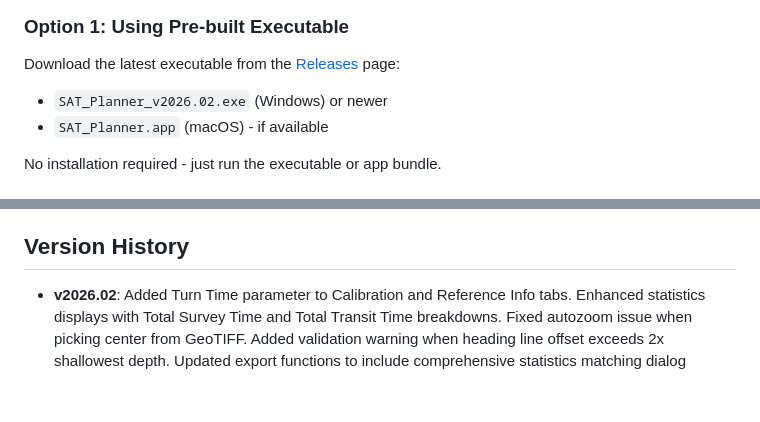
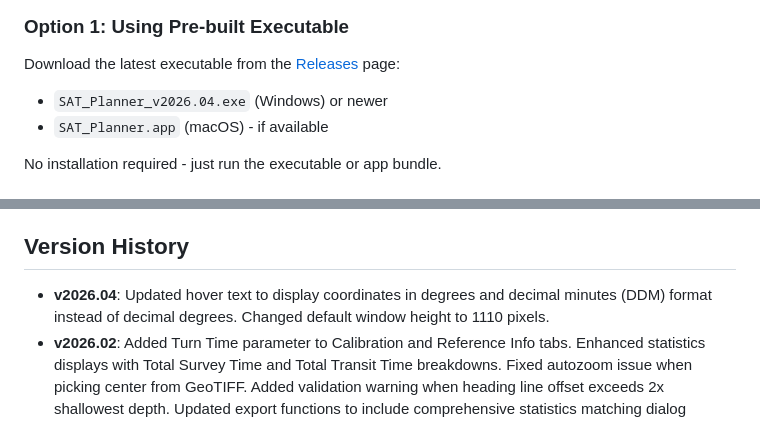
Before and after one commit to seamapper/SAT_Planner, a Markdown page: README.md, 2 parts joined by grey strips. Drawn GitHub-style; blank space fills up the shorter version.

Commit message:
Updated the README to reflect changes since version 2026.02.

```diff
--- a/README.md
+++ b/README.md
@@ -99,7 +99,7 @@ The application is organized as a package plus a launcher:
 ### Option 1: Using Pre-built Executable
 
 Download the latest executable from the [Releases](https://github.com/seamapper/SAT_Planner/releases) page:
-- `SAT_Planner_v2026.02.exe` (Windows) or newer
+- `SAT_Planner_v2026.04.exe` (Windows) or newer
 - `SAT_Planner.app` (macOS) - if available
 
 No installation required - just run the executable or app bundle.
@@ -310,6 +310,7 @@ The application will run with limited functionality if geospatial libraries aren
 
 ## Version History
 
+- **v2026.04**: Updated hover text to display coordinates in degrees and decimal minutes (DDM) format instead of decimal degrees. Changed default window height to 1110 pixels.
 - **v2026.02**: Added Turn Time parameter to Calibration and Reference Info tabs. Enhanced statistics displays with Total Survey Time and Total Transit Time breakdowns. Fixed autozoom issue when picking center from GeoTIFF. Added validation warning when heading line offset exceeds 2x shallowest depth. Updated export functions to include comprehensive statistics matching dialog displays.
 - **v2026.01**: Refactored into `sat_planner` package with mixins (Basemap, GeoTIFF, Plotting, Reference, Calibration, Line Planning, Profiles, Map Interaction, Export/Import, Config). Survey plan axes show DDM (degrees–decimal minutes) tick labels. Moved basemap/NOAA and geotiff/plotting helpers into mixins.
 - **v2025.11**: Fixed Dynamic Resolution for toolbar zoom/pan operations, updated About this Program dialog
```
